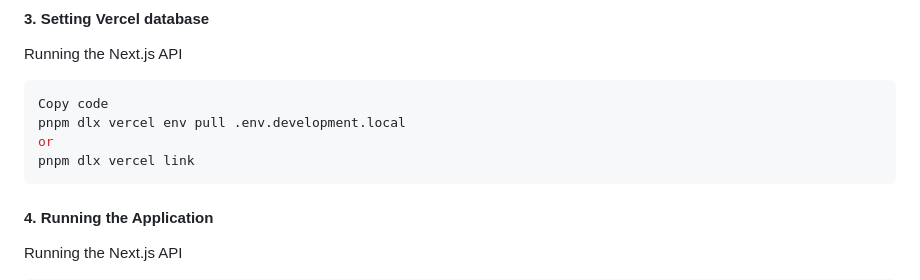
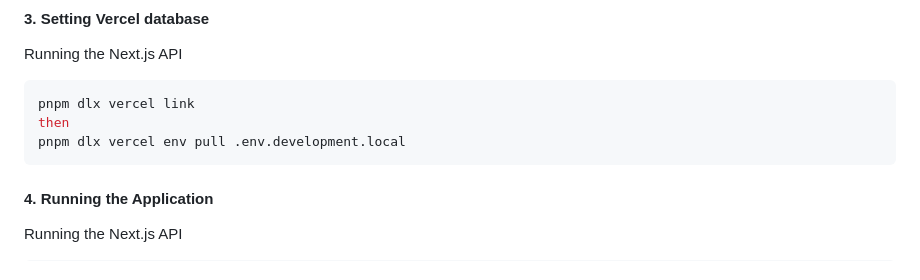
Before and after one commit to bckyrd-io/farm-next, a Markdown page: README.md, the part around the change. Drawn GitHub-style.

````diff
--- a/README.md
+++ b/README.md
@@ -59,10 +59,9 @@ npm install
 #### 3. Setting Vercel database
 Running the Next.js API
 ```bash
-Copy code
+pnpm dlx vercel link
+then
 pnpm dlx vercel env pull .env.development.local
-or
-pnpm dlx vercel link
 ```
 #### 4. Running the Application
 Running the Next.js API
````
